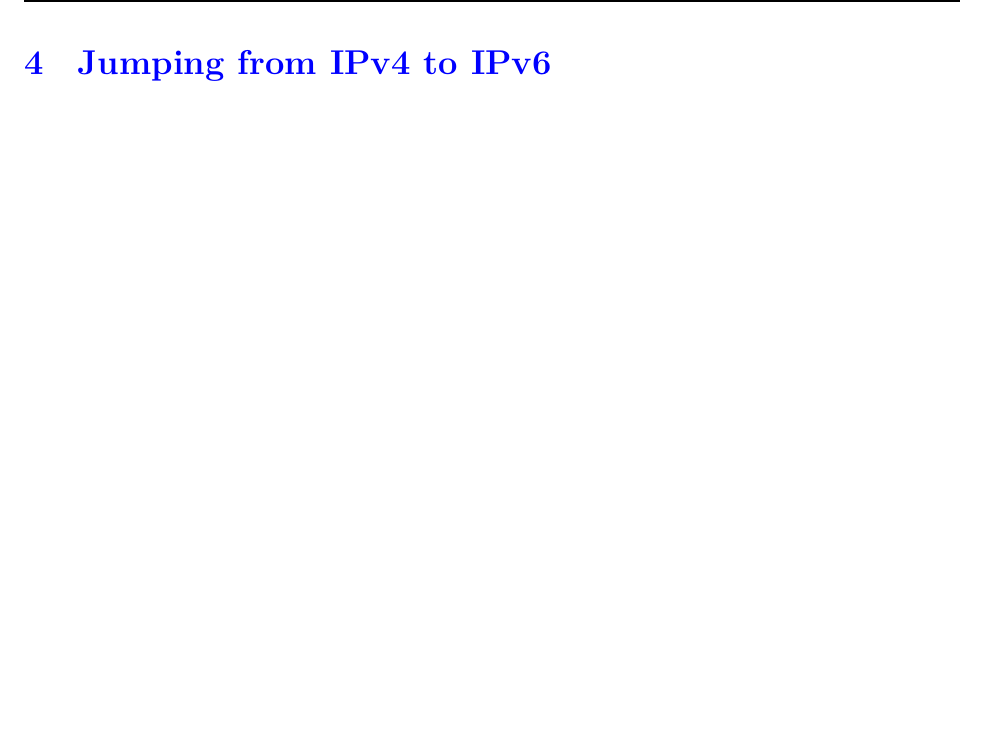
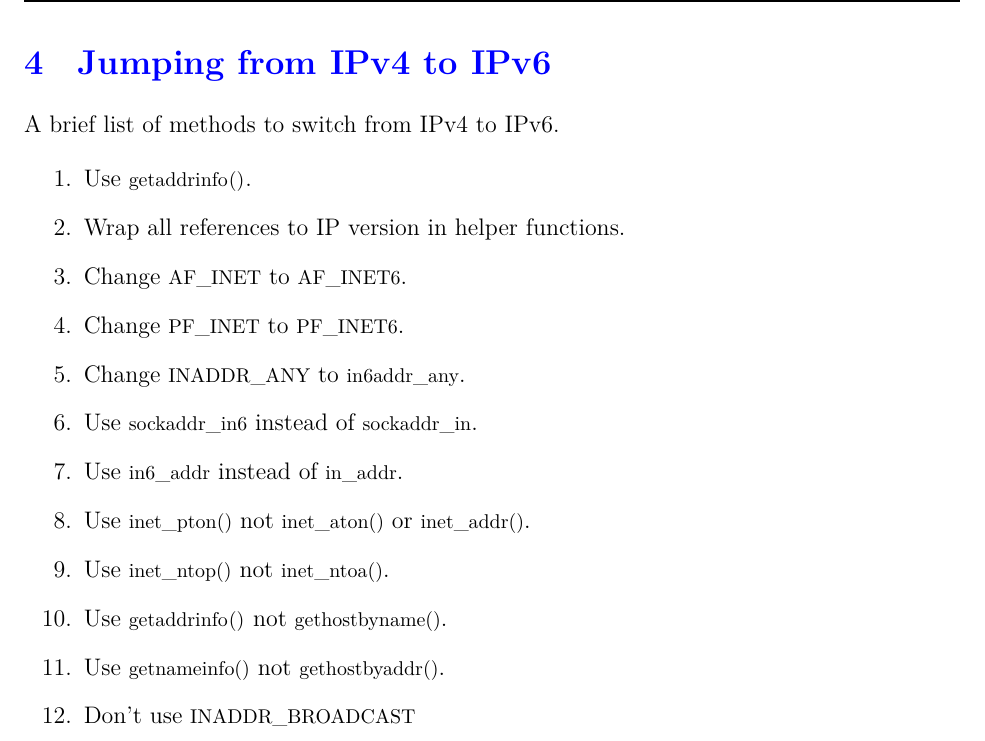
Before and after one commit to mwhittaker/beejsockets, a LaTeX document (notes/notes.tex, which reads notes/chapter4.tex): part of page 12 of 15, cut so that both start at the same text, the shorter picture padded with empty space. Compiled offline with XeLaTeX.

Commit message:
Finished chapter 4.

```diff
--- a/notes/chapter4.tex
+++ b/notes/chapter4.tex
@@ -1 +1,16 @@
 \section{Jumping from IPv4 to IPv6}
+A brief list of methods to switch from IPv4 to IPv6.
+\begin{enumerate}
+  \item Use \cpp{getaddrinfo()}.
+  \item Wrap all references to IP version in helper functions.
+  \item Change \cpp{AF_INET} to \cpp{AF_INET6}.
+  \item Change \cpp{PF_INET} to \cpp{PF_INET6}.
+  \item Change \cpp{INADDR_ANY} to \cpp{in6addr_any}.
+  \item Use \cpp{sockaddr_in6} instead of \cpp{sockaddr_in}.
+  \item Use \cpp{in6_addr} instead of \cpp{in_addr}.
+  \item Use \cpp{inet_pton()} not \cpp{inet_aton()} or \cpp{inet_addr()}.
+  \item Use \cpp{inet_ntop()} not \cpp{inet_ntoa()}.
+  \item Use \cpp{getaddrinfo()} not \cpp{gethostbyname()}.
+  \item Use \cpp{getnameinfo()} not \cpp{gethostbyaddr()}.
+  \item Don't use \cpp{INADDR_BROADCAST}
+\end{enumerate}
```
Also changed, not shown: notes/chapter3.tex (line endings or trailing spaces), notes/notes.pdf.
